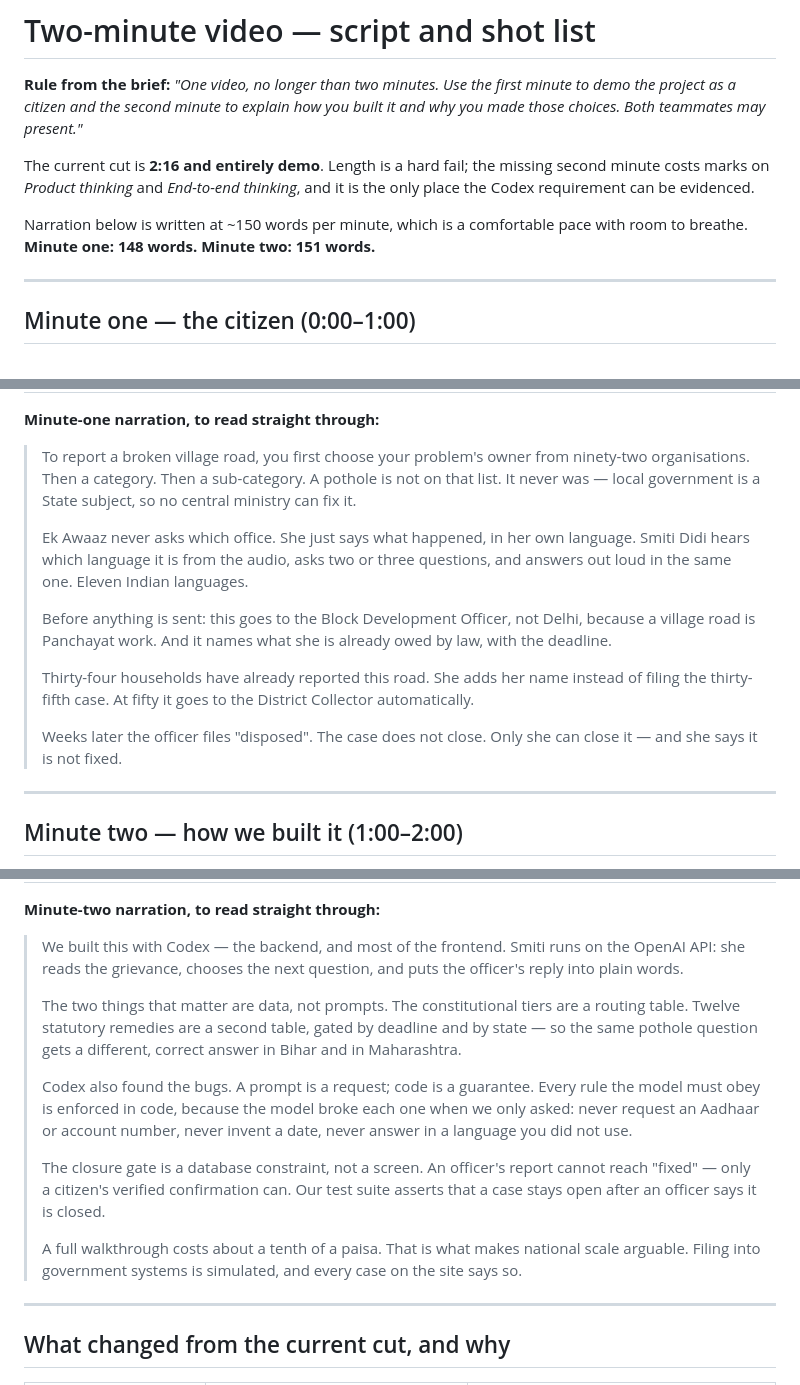
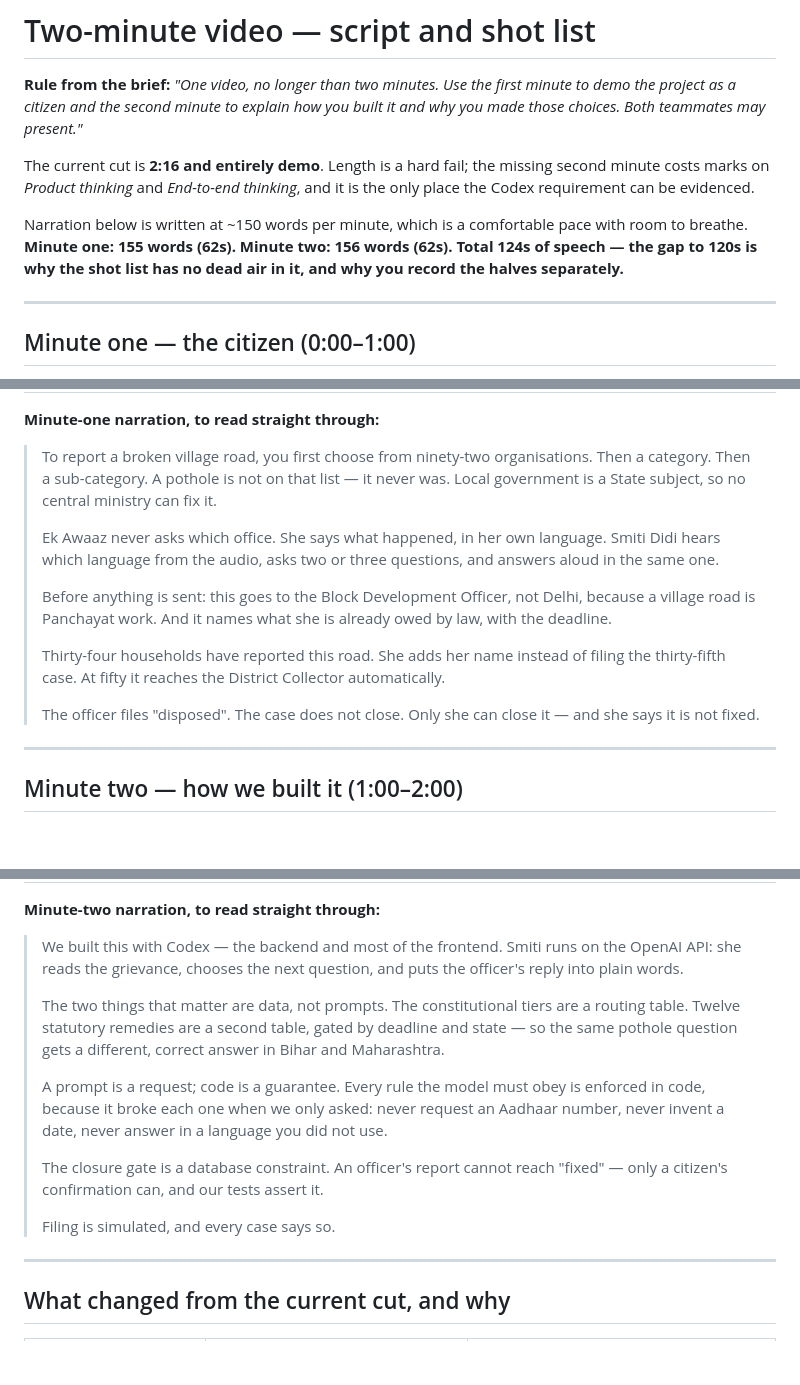
Before and after one commit to pram1t/Ek-Awaaz, a Markdown page: VIDEO-SCRIPT.md, 3 parts joined by grey strips. Drawn GitHub-style; blank space fills up the shorter version.

Commit message:
docs: trim the video script to actually fit two minutes
The first draft ran 149 seconds of narration for a 120-second limit, which is the same mistake the
document is telling them not to make. 155 and 156 words per half now — 62 seconds each at 150 words
a minute, measured rather than estimated.

Co-Authored-By: Claude Opus 5 <noreply@anthropic.com>

```diff
--- a/VIDEO-SCRIPT.md
+++ b/VIDEO-SCRIPT.md
@@ -9,7 +9,8 @@ costs marks on *Product thinking* and *End-to-end thinking*, and it is the only
 requirement can be evidenced.
 
 Narration below is written at ~150 words per minute, which is a comfortable pace with room to
-breathe. **Minute one: 148 words. Minute two: 151 words.**
+breathe. **Minute one: 155 words (62s). Minute two: 156 words (62s). Total 124s of speech — the gap to
+120s is why the shot list has no dead air in it, and why you record the halves separately.**
 
 ---
 
@@ -30,22 +31,21 @@ Shivangi narrates. Do not open on our interface; open on the problem.
 
 **Minute-one narration, to read straight through:**
 
-> To report a broken village road, you first choose your problem's owner from ninety-two
-> organisations. Then a category. Then a sub-category. A pothole is not on that list. It never was —
-> local government is a State subject, so no central ministry can fix it.
+> To report a broken village road, you first choose from ninety-two organisations. Then a category.
+> Then a sub-category. A pothole is not on that list — it never was. Local government is a State
+> subject, so no central ministry can fix it.
 >
-> Ek Awaaz never asks which office. She just says what happened, in her own language. Smiti Didi
-> hears which language it is from the audio, asks two or three questions, and answers out loud in
-> the same one. Eleven Indian languages.
+> Ek Awaaz never asks which office. She says what happened, in her own language. Smiti Didi hears
+> which language from the audio, asks two or three questions, and answers aloud in the same one.
 >
 > Before anything is sent: this goes to the Block Development Officer, not Delhi, because a village
 > road is Panchayat work. And it names what she is already owed by law, with the deadline.
 >
-> Thirty-four households have already reported this road. She adds her name instead of filing the
-> thirty-fifth case. At fifty it goes to the District Collector automatically.
+> Thirty-four households have reported this road. She adds her name instead of filing the
+> thirty-fifth case. At fifty it reaches the District Collector automatically.
 >
-> Weeks later the officer files "disposed". The case does not close. Only she can close it — and she
-> says it is not fixed.
+> The officer files "disposed". The case does not close. Only she can close it — and she says it is
+> not fixed.
 
 ---
 
@@ -64,23 +64,21 @@ Pramit narrates. Screen: the repo, the routing table, a guardrail function, the
 
 **Minute-two narration, to read straight through:**
 
-> We built this with Codex — the backend, and most of the frontend. Smiti runs on the OpenAI API:
-> she reads the grievance, chooses the next question, and puts the officer's reply into plain words.
+> We built this with Codex — the backend and most of the frontend. Smiti runs on the OpenAI API: she
+> reads the grievance, chooses the next question, and puts the officer's reply into plain words.
 >
 > The two things that matter are data, not prompts. The constitutional tiers are a routing table.
-> Twelve statutory remedies are a second table, gated by deadline and by state — so the same pothole
-> question gets a different, correct answer in Bihar and in Maharashtra.
+> Twelve statutory remedies are a second table, gated by deadline and state — so the same pothole
+> question gets a different, correct answer in Bihar and Maharashtra.
 >
-> Codex also found the bugs. A prompt is a request; code is a guarantee. Every rule the model must
-> obey is enforced in code, because the model broke each one when we only asked: never request an
-> Aadhaar or account number, never invent a date, never answer in a language you did not use.
+> A prompt is a request; code is a guarantee. Every rule the model must obey is enforced in code,
+> because it broke each one when we only asked: never request an Aadhaar number, never invent a
+> date, never answer in a language you did not use.
 >
-> The closure gate is a database constraint, not a screen. An officer's report cannot reach "fixed" —
-> only a citizen's verified confirmation can. Our test suite asserts that a case stays open after an
-> officer says it is closed.
+> The closure gate is a database constraint. An officer's report cannot reach "fixed" — only a
+> citizen's confirmation can, and our tests assert it.
 >
-> A full walkthrough costs about a tenth of a paisa. That is what makes national scale arguable.
-> Filing into government systems is simulated, and every case on the site says so.
+> Filing is simulated, and every case says so.
 
 ---
 
```
